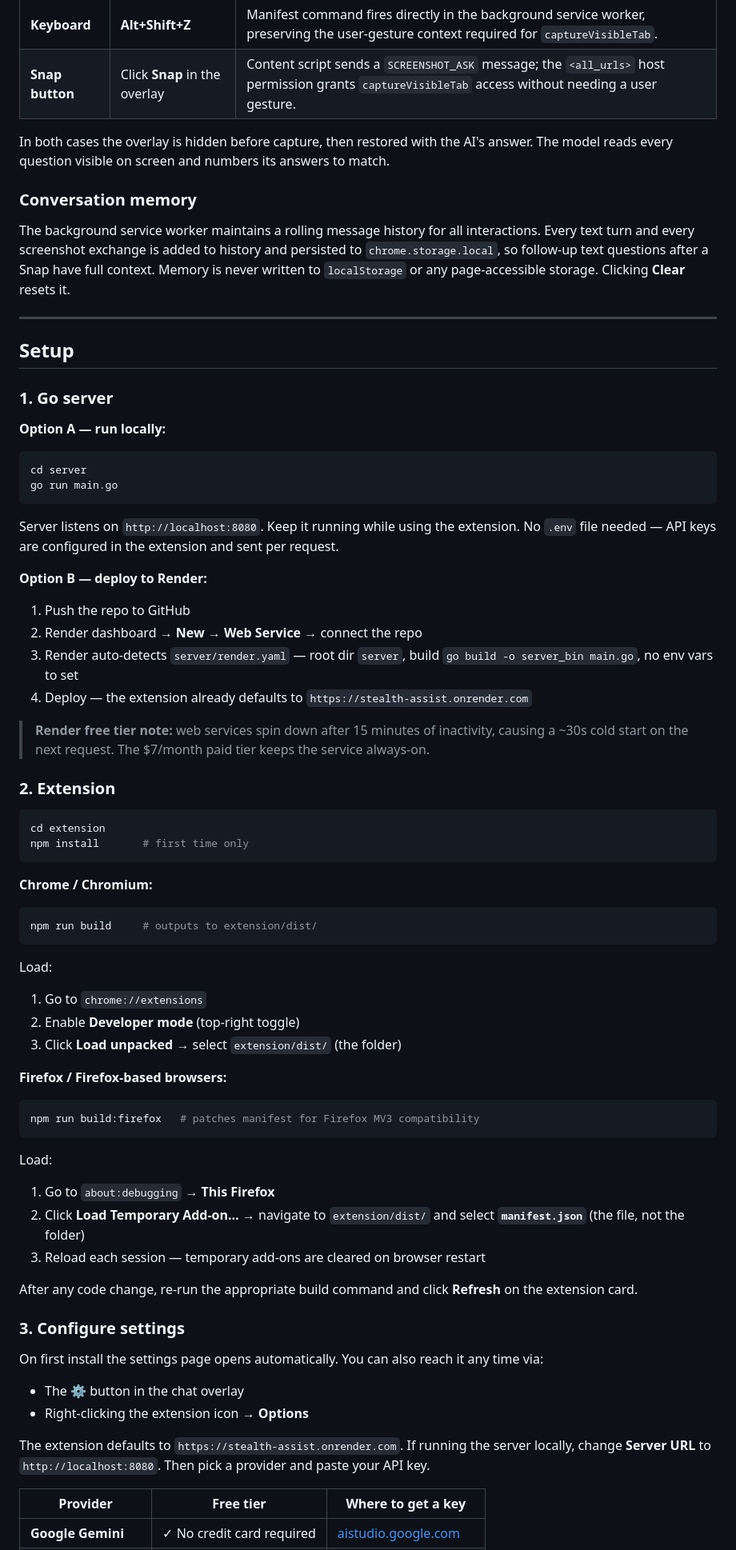
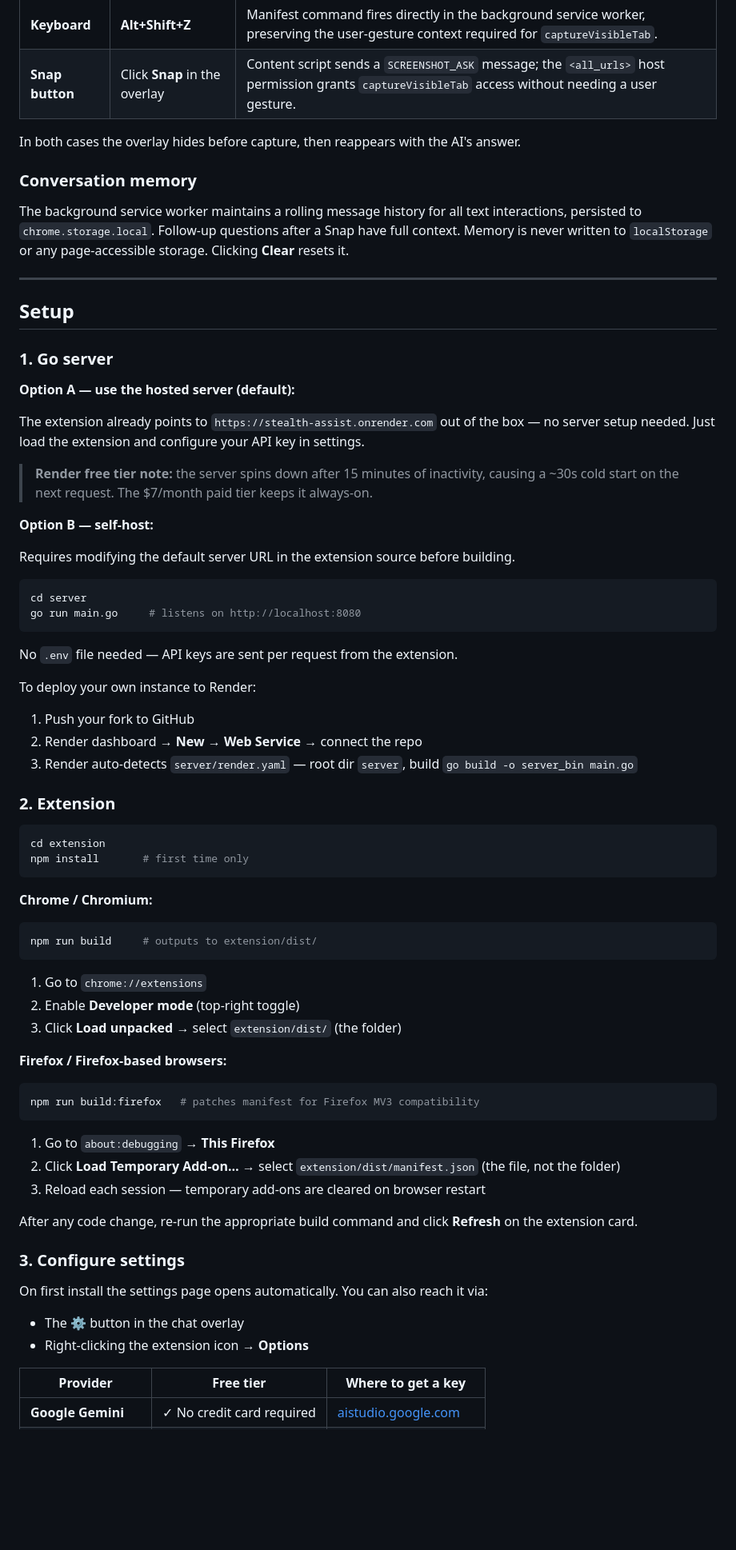
Before and after one commit to CrimsonKarma44/stealth-assist, a Markdown page: README.md, the part around one of its changes. Shown at 80% size. GitHub-like rendering; blank space fills up the shorter version.

````diff
--- a/README.md
+++ b/README.md
@@ -52,11 +56,11 @@ Two ways to capture the screen and ask the AI what's on it:
 | **Keyboard** | **Alt+Shift+Z** | Manifest command fires directly in the background service worker, preserving the user-gesture context required for `captureVisibleTab`. |
 | **Snap button** | Click **Snap** in the overlay | Content script sends a `SCREENSHOT_ASK` message; the `<all_urls>` host permission grants `captureVisibleTab` access without needing a user gesture. |
 
-In both cases the overlay is hidden before capture, then restored with the AI's answer. The model reads every question visible on screen and numbers its answers to match.
+In both cases the overlay hides before capture, then reappears with the AI's answer.
 
 ### Conversation memory
 
-The background service worker maintains a rolling message history for all interactions. Every text turn and every screenshot exchange is added to history and persisted to `chrome.storage.local`, so follow-up text questions after a Snap have full context. Memory is never written to `localStorage` or any page-accessible storage. Clicking **Clear** resets it.
+The background service worker maintains a rolling message history for all text interactions, persisted to `chrome.storage.local`. Follow-up questions after a Snap have full context. Memory is never written to `localStorage` or any page-accessible storage. Clicking **Clear** resets it.
 
 ---
 
@@ -64,20 +68,27 @@ The background service worker maintains a rolling message history for all intera
 
 ### 1. Go server
 
-**Option A — run locally:**
+**Option A — use the hosted server (default):**
+
+The extension already points to `https://stealth-assist.onrender.com` out of the box — no server setup needed. Just load the extension and configure your API key in settings.
+
+> **Render free tier note:** the server spins down after 15 minutes of inactivity, causing a ~30s cold start on the next request. The $7/month paid tier keeps it always-on.
+
+**Option B — self-host:**
+
+Requires modifying the default server URL in the extension source before building.
+
 ```bash
 cd server
-go run main.go
+go run main.go     # listens on http://localhost:8080
 ```
-Server listens on `http://localhost:8080`. Keep it running while using the extension. No `.env` file needed — API keys are configured in the extension and sent per request.
 
-**Option B — deploy to Render:**
-1. Push the repo to GitHub
+No `.env` file needed — API keys are sent per request from the extension.
+
+To deploy your own instance to Render:
+1. Push your fork to GitHub
 2. Render dashboard → **New → Web Service** → connect the repo
-3. Render auto-detects `server/render.yaml` — root dir `server`, build `go build -o server_bin main.go`, no env vars to set
-4. Deploy — the extension already defaults to `https://stealth-assist.onrender.com`
-
-> **Render free tier note:** web services spin down after 15 minutes of inactivity, causing a ~30s cold start on the next request. The $7/month paid tier keeps the service always-on.
+3. Render auto-detects `server/render.yaml` — root dir `server`, build `go build -o server_bin main.go`
 
 ### 2. Extension
 
@@ -90,7 +101,6 @@ npm install       # first time only
 ```bash
 npm run build     # outputs to extension/dist/
 ```
-Load:
 1. Go to `chrome://extensions`
 2. Enable **Developer mode** (top-right toggle)
 3. Click **Load unpacked** → select `extension/dist/` (the folder)
@@ -99,20 +109,17 @@ Load:
 ```bash
 npm run build:firefox   # patches manifest for Firefox MV3 compatibility
 ```
-Load:
 1. Go to `about:debugging` → **This Firefox**
-2. Click **Load Temporary Add-on…** → navigate to `extension/dist/` and select **`manifest.json`** (the file, not the folder)
+2. Click **Load Temporary Add-on…** → select `extension/dist/manifest.json` (the file, not the folder)
 3. Reload each session — temporary add-ons are cleared on browser restart
 
 After any code change, re-run the appropriate build command and click **Refresh** on the extension card.
 
 ### 3. Configure settings
 
-On first install the settings page opens automatically. You can also reach it any time via:
+On first install the settings page opens automatically. You can also reach it via:
 - The **⚙** button in the chat overlay
 - Right-clicking the extension icon → **Options**
-
-The extension defaults to `https://stealth-assist.onrender.com`. If running the server locally, change **Server URL** to `http://localhost:8080`. Then pick a provider and paste your API key.
 
 | Provider | Free tier | Where to get a key |
 |---|---|---|
````
Also changed, not shown: other parts of README.md (+19 -15 lines).
